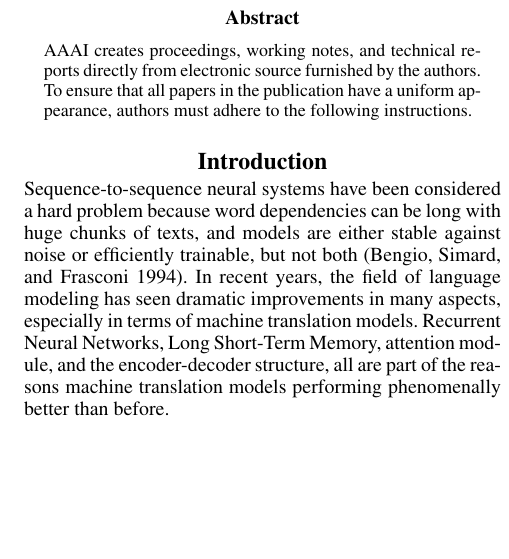
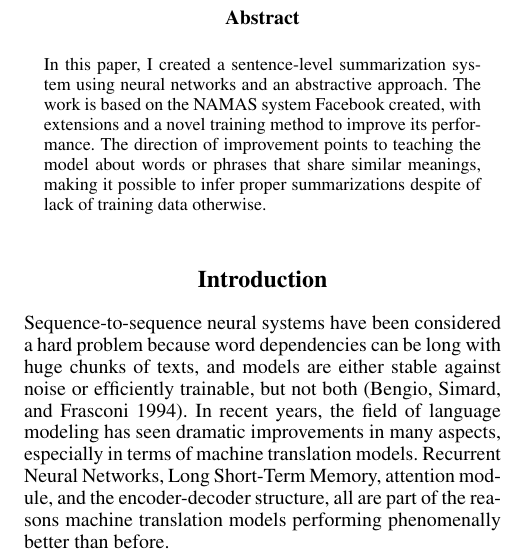
Before and after one commit to zhoutwo/automatic-octo-spork, a LaTeX paper (Sentence Summarization Using a Worker-Supervisor Approach.tex): part of one column of page 1 of 3, cut so that both start at the same text, the shorter picture padded with empty space. Compiled offline with pdfLaTeX.

Commit message:
Port abstract

```diff
--- a/Sentence Summarization Using a Worker-Supervisor Approach.tex
+++ b/Sentence Summarization Using a Worker-Supervisor Approach.tex
@@ -27,7 +27,7 @@ Terre Haute, IN 47803\\
 }
 \maketitle
 \begin{abstract}
-AAAI creates proceedings, working notes, and technical reports directly from electronic source furnished by the authors. To ensure that all papers in the publication have a uniform appearance, authors must adhere to the following instructions.
+In this paper, I created a sentence-level summarization system using neural networks and an abstractive approach. The work is based on the NAMAS system Facebook created, with extensions and a novel training method to improve its performance. The direction of improvement points to teaching the model about words or phrases that share similar meanings, making it possible to infer proper summarizations despite of lack of training data otherwise.
 \end{abstract}
 
 \section{Introduction}
```
